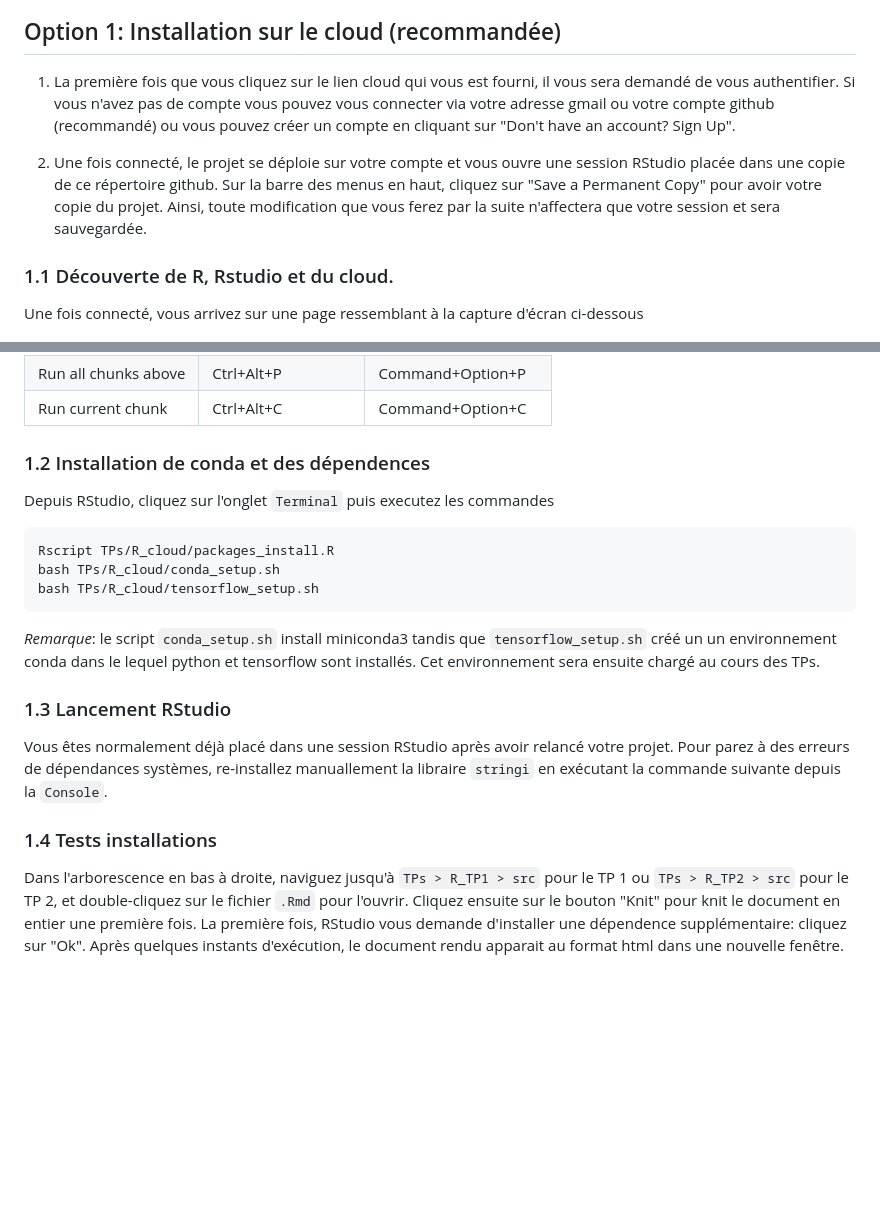
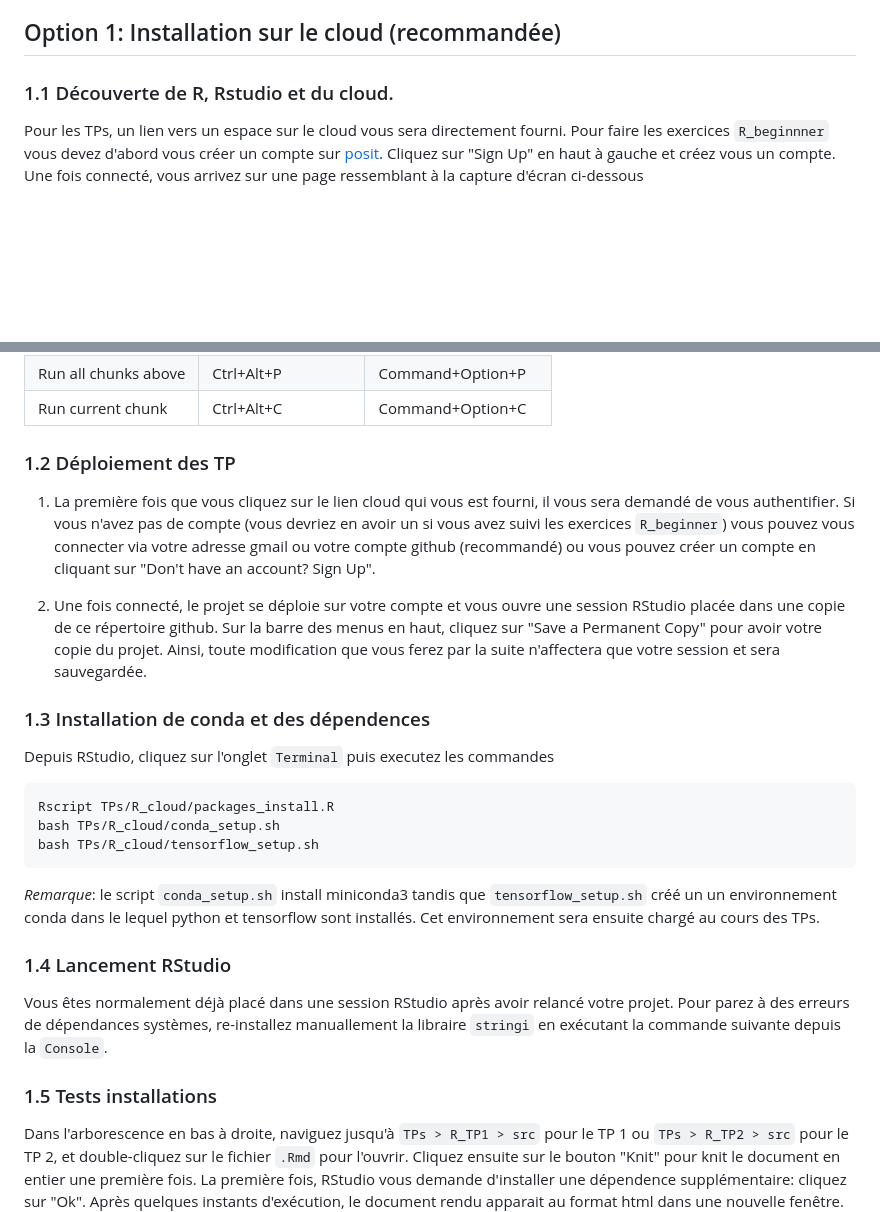
Before and after one commit to gustaveroussy/IFSBM-bigdata, a Markdown page: TPs/README.md, 2 parts joined by grey strips. Drawn GitHub-style; blank space fills up the shorter version.

Commit message:
clarify instructions

```diff
--- a/TPs/README.md
+++ b/TPs/README.md
@@ -29,17 +29,12 @@ première fois les TP 1 et 2 tels qu'ils vous sont fournis.
 
 ## Option 1: Installation sur le cloud (recommandée)
 
-1. La première fois que vous cliquez sur le lien cloud qui vous est fourni, il vous sera demandé de vous authentifier. Si
-vous n'avez pas de compte vous pouvez vous connecter via votre adresse gmail ou votre compte github (recommandé) ou vous
-pouvez créer un compte en cliquant sur "Don't have an account? Sign Up".
-
-2. Une fois connecté, le projet se déploie sur votre compte et vous ouvre une session RStudio placée dans une copie de ce
-répertoire github. Sur la barre des menus en haut, cliquez sur "Save a Permanent Copy" pour avoir votre copie du projet.
-Ainsi, toute modification que vous ferez par la suite n'affectera que votre session et sera sauvegardée.
-
 ### 1.1 Découverte de R, Rstudio et du cloud.
 
-Une fois connecté, vous arrivez sur une page ressemblant à la capture d'écran ci-dessous
+
+Pour les TPs, un lien vers un espace sur le cloud vous sera directement fourni. Pour faire les exercices `R_beginnner`
+vous devez d'abord vous créer un compte sur [posit](https://posit.cloud/). Cliquez sur "Sign Up" en haut à gauche et
+créez vous un compte. Une fois connecté, vous arrivez sur une page ressemblant à la capture d'écran ci-dessous
 
 <img src="img/posit.png" align="middle" />
 
@@ -66,7 +61,19 @@ Vous pouvez ensuite remplir les "chunks" de code pour une à une et tester votre
 |Run all chunks above   | Ctrl+Alt+P   | Command+Option+P |
 |Run current chunk |	Ctrl+Alt+C |	Command+Option+C |
 
-### 1.2 Installation de conda et des dépendences
+### 1.2 Déploiement des TP
+
+1. La première fois que vous cliquez sur le lien cloud qui vous est fourni, il vous sera demandé de vous authentifier. Si
+vous n'avez pas de compte (vous devriez en avoir un si vous avez suivi les exercices `R_beginner`) vous pouvez vous
+connecter via votre adresse gmail ou votre compte github (recommandé) ou vous pouvez créer un compte en cliquant sur
+"Don't have an account? Sign Up".
+
+2. Une fois connecté, le projet se déploie sur votre compte et vous ouvre une session RStudio placée dans une copie de ce
+répertoire github. Sur la barre des menus en haut, cliquez sur "Save a Permanent Copy" pour avoir votre copie du projet.
+Ainsi, toute modification que vous ferez par la suite n'affectera que votre session et sera sauvegardée.
+
+
+### 1.3 Installation de conda et des dépendences
 
 Depuis RStudio, cliquez sur l'onglet `Terminal` puis executez les commandes
 
@@ -79,13 +86,13 @@ bash TPs/R_cloud/tensorflow_setup.sh
 *Remarque*: le script `conda_setup.sh` install miniconda3 tandis que `tensorflow_setup.sh` créé un un environnement
 conda dans le lequel python et tensorflow sont installés. Cet environnement sera ensuite chargé au cours des TPs.
 
-### 1.3 Lancement RStudio
+### 1.4 Lancement RStudio
 
 Vous êtes normalement déjà placé dans une session RStudio après avoir relancé votre projet. Pour parez à des erreurs de
 dépendances systèmes, re-installez manuallement la libraire  `stringi` en exécutant la commande suivante depuis la
 `Console`.
 
-### 1.4 Tests installations
+### 1.5 Tests installations
 
 Dans l'arborescence en bas à droite, naviguez jusqu'à `TPs > R_TP1 > src` pour le TP 1 ou
 `TPs > R_TP2 > src` pour le TP 2, et double-cliquez sur le fichier `.Rmd` pour l'ouvrir. Cliquez ensuite
```
